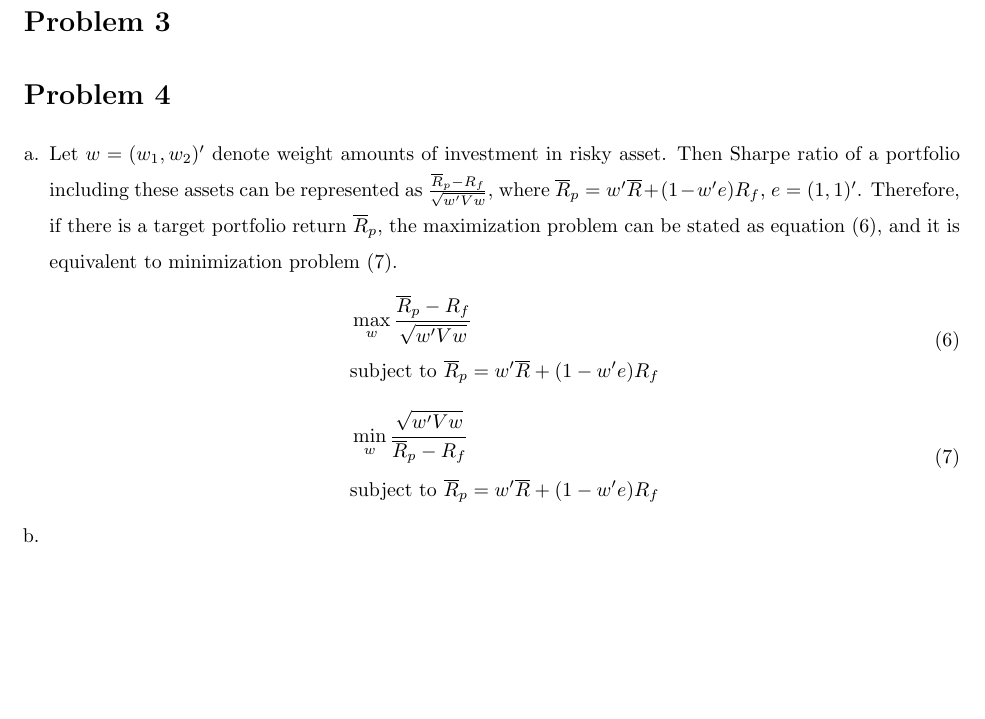
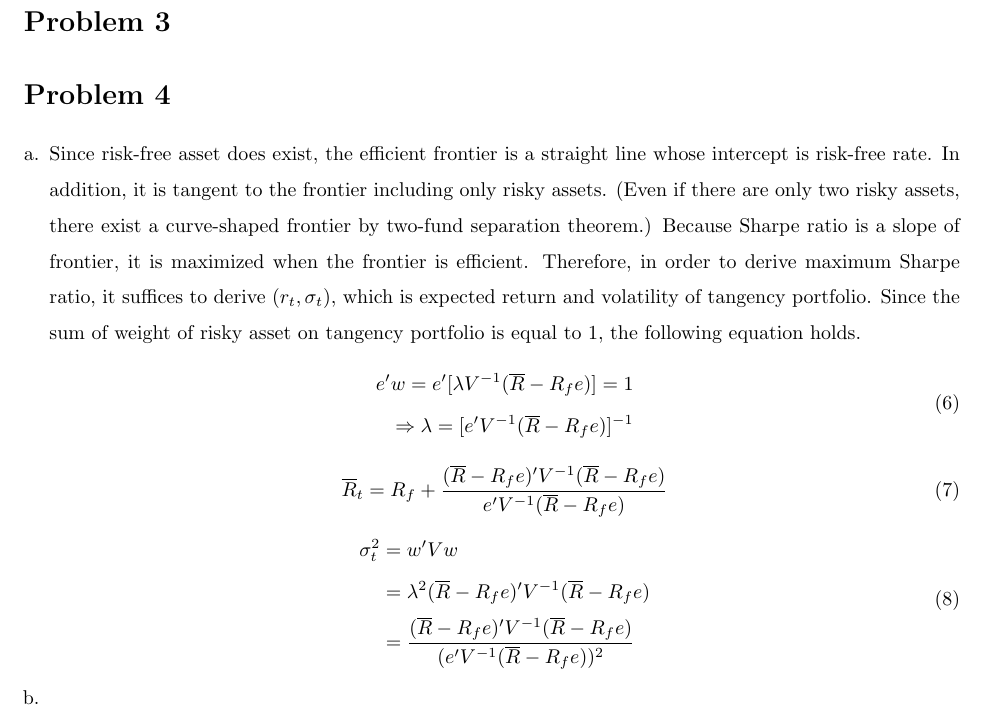
Before and after one commit to wbpark91/FIN591, a LaTeX problem sheet (Homework/HW1/FIN591_HW1.tex): part of page 3 of 3, cut so that both start at the same text, the shorter picture padded with empty space. Compiled offline with pdfLaTeX.

Commit message:
Problem 4 Solving

```diff
--- a/Homework/HW1/FIN591_HW1.tex
+++ b/Homework/HW1/FIN591_HW1.tex
@@ -220,21 +220,29 @@
 	\begin{enumerate}[a.]
 		%% Problem 4-a.
 		\item
-		Let $w = (w_1, w_2)'$ denote weight amounts of investment in risky asset. Then Sharpe ratio of a portfolio including these assets can be represented as $\frac{\overline{R}_p - R_f}{\sqrt{w'Vw}}$, where $\overline{R}_p = w'\overline{R} + (1-w'e)R_f$, $e = (1, 1)'$. Therefore, if there is a target portfolio return $\overline{R}_p$, the maximization problem can be stated as equation (\ref{eq: prob4-a: max problem}), and it is equivalent to minimization problem (\ref{eq: prob4-a: min problem}).
+		Since risk-free asset does exist, the efficient frontier is a straight line whose intercept is risk-free rate. In addition, it is tangent to the frontier including only risky assets. (Even if there are only two risky assets, there exist a curve-shaped frontier by two-fund separation theorem.) Because Sharpe ratio is a slope of frontier, it is maximized when the frontier is efficient. Therefore, in order to derive maximum Sharpe ratio, it suffices to derive $(r_t, \sigma_t)$, which is expected return and volatility of tangency portfolio. Since the sum of weight of risky asset on tangency portfolio is equal to 1, the following equation holds.
 %----------------------------------------------------------------------------------------
-		%% Maximization Problem 4.a-1
-		\begin{equation}	\label{eq: prob4-a: max problem}
+		%% Weight of Tangency Portfolio
+		\begin{equation}	\label{eq:prob4-a weight}
 		\begin{aligned}
-			& \max_w \frac{\overline{R}_p - R_f}{\sqrt{w'Vw}}	\\
-			& \text{subject to } \overline{R}_p = w'\overline{R} + (1-w'e)R_f
+			e'w = e'[\lambda V^{-1} (\overline{R} - R_fe)] = 1	\\
+			\Rightarrow \lambda = [e'V^{-1}(\overline{R} - R_fe)]^{-1}
 		\end{aligned}
 		\end{equation}
 %----------------------------------------------------------------------------------------
-		%% Minimization Problem 4.a-1
-		\begin{equation}	\label{eq: prob4-a: min problem}
+		%% Return of Tangency Portfolio
+		\begin{equation}	\label{eq:prob4-a return}
 		\begin{aligned}
-			& \min_w \frac{\sqrt{w'Vw}}{\overline{R}_p - R_f}	\\
-			& \text{subject to } \overline{R}_p = w'\overline{R} + (1 - w'e)R_f
+			\overline{R}_t = R_f + \frac{(\overline{R} - R_fe)' V^{-1} (\overline{R} - R_fe)}{e'V^{-1}(\overline{R} - R_fe)}
+		\end{aligned}
+		\end{equation}
+%----------------------------------------------------------------------------------------
+		%% Standard Deviation of Tangency Portfolio
+		\begin{equation}
+		\begin{aligned}
+			\sigma_t^2 	&= w'Vw		\\
+						&= \lambda^2 (\overline{R} - R_fe)' V^{-1} (\overline{R} - R_fe)	\\
+						&= \frac{(\overline{R} - R_fe)' V^{-1} (\overline{R} - R_fe)}{(e'V^{-1}(\overline{R} - R_fe))^2}
 		\end{aligned}
 		\end{equation}
 		%% Problem 4-b.
```
Also changed, not shown: Homework/HW1/FIN591_HW1.pdf, 3 other files.
